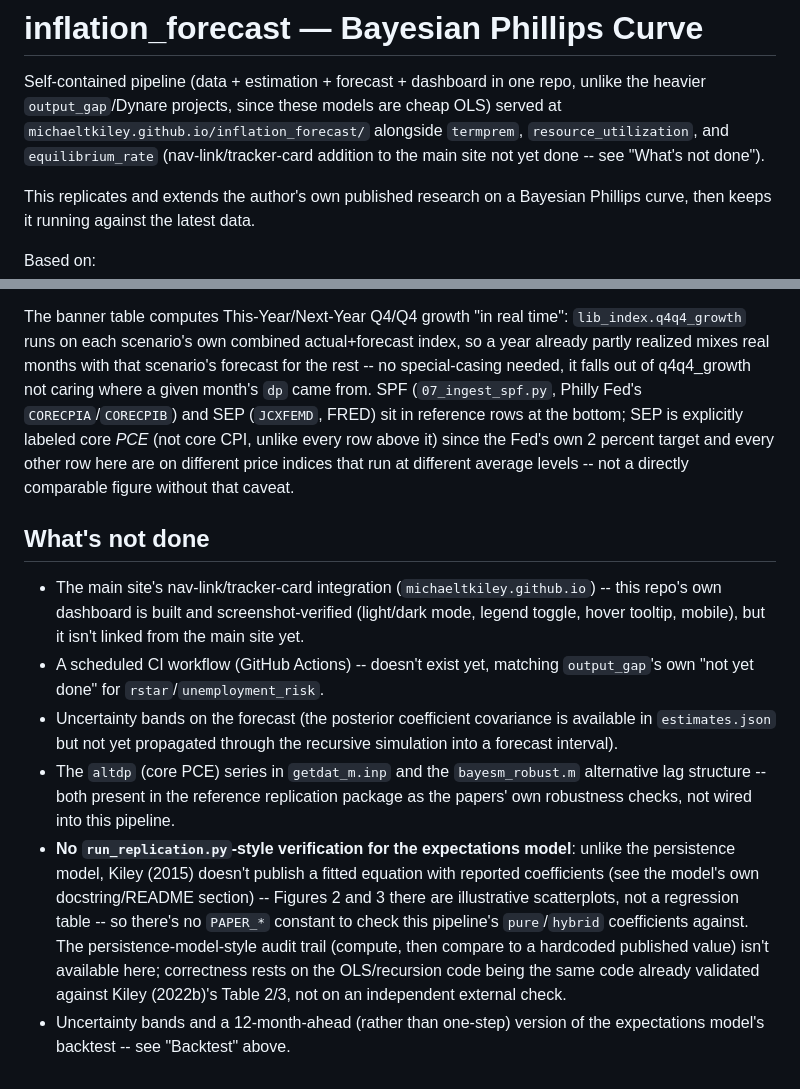
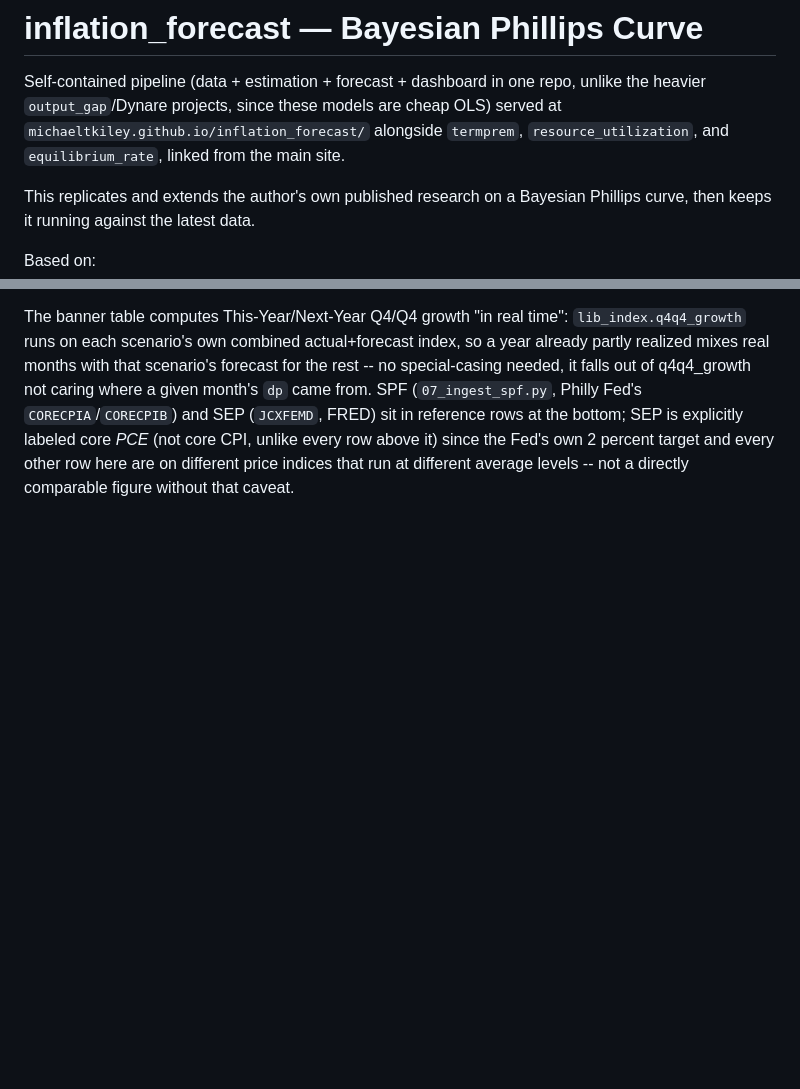
Before and after one commit to michaeltkiley/inflation_forecast, a Markdown page: README.md, 2 parts joined by grey strips. Drawn GitHub-style; blank space fills up the shorter version.

Commit message:
README: drop stale nav-integration note and "What's not done" section
The main-site nav-link/tracker-card work is done; the parenthetical
calling it out as pending is now wrong. Drop the "What's not done"
section too -- its items are either resolved or just absence-of-feature
statements with no positive counterpart needed.

Co-Authored-By: Claude Sonnet 5 <noreply@anthropic.com>

```diff
--- a/README.md
+++ b/README.md
@@ -3,9 +3,8 @@
 Self-contained pipeline (data + estimation + forecast + dashboard in one
 repo, unlike the heavier `output_gap`/Dynare projects, since these
 models are cheap OLS) served at `michaeltkiley.github.io/inflation_forecast/`
-alongside `termprem`, `resource_utilization`, and `equilibrium_rate`
-(nav-link/tracker-card addition to the main site not yet done -- see
-"What's not done").
+alongside `termprem`, `resource_utilization`, and `equilibrium_rate`,
+linked from the main site.
 
 This replicates and extends the author's own published research on a
 Bayesian Phillips curve, then keeps it running against the latest data.
@@ -355,31 +354,3 @@ explicitly labeled core *PCE* (not core CPI, unlike every row above it)
 since the Fed's own 2 percent target and every other row here are on
 different price indices that run at different average levels -- not a
 directly comparable figure without that caveat.
-
-## What's not done
-
-- The main site's nav-link/tracker-card integration
-  (`michaeltkiley.github.io`) -- this repo's own dashboard is built and
-  screenshot-verified (light/dark mode, legend toggle, hover tooltip,
-  mobile), but it isn't linked from the main site yet.
-- A scheduled CI workflow (GitHub Actions) -- doesn't exist yet, matching
-  `output_gap`'s own "not yet done" for `rstar`/`unemployment_risk`.
-- Uncertainty bands on the forecast (the posterior coefficient covariance
-  is available in `estimates.json` but not yet propagated through the
-  recursive simulation into a forecast interval).
-- The `altdp` (core PCE) series in `getdat_m.inp` and the `bayesm_robust.m`
-  alternative lag structure -- both present in the reference replication
-  package as the papers' own robustness checks, not wired into this
-  pipeline.
-- **No `run_replication.py`-style verification for the expectations
-  model**: unlike the persistence model, Kiley (2015) doesn't publish a
-  fitted equation with reported coefficients (see the model's own
-  docstring/README section) -- Figures 2 and 3 there are illustrative
-  scatterplots, not a regression table -- so there's no `PAPER_*`
-  constant to check this pipeline's `pure`/`hybrid` coefficients against.
-  The persistence-model-style audit trail (compute, then compare to a
-  hardcoded published value) isn't available here; correctness rests on
-  the OLS/recursion code being the same code already validated against
-  Kiley (2022b)'s Table 2/3, not on an independent external check.
-- Uncertainty bands and a 12-month-ahead (rather than one-step) version
-  of the expectations model's backtest -- see "Backtest" above.
```
